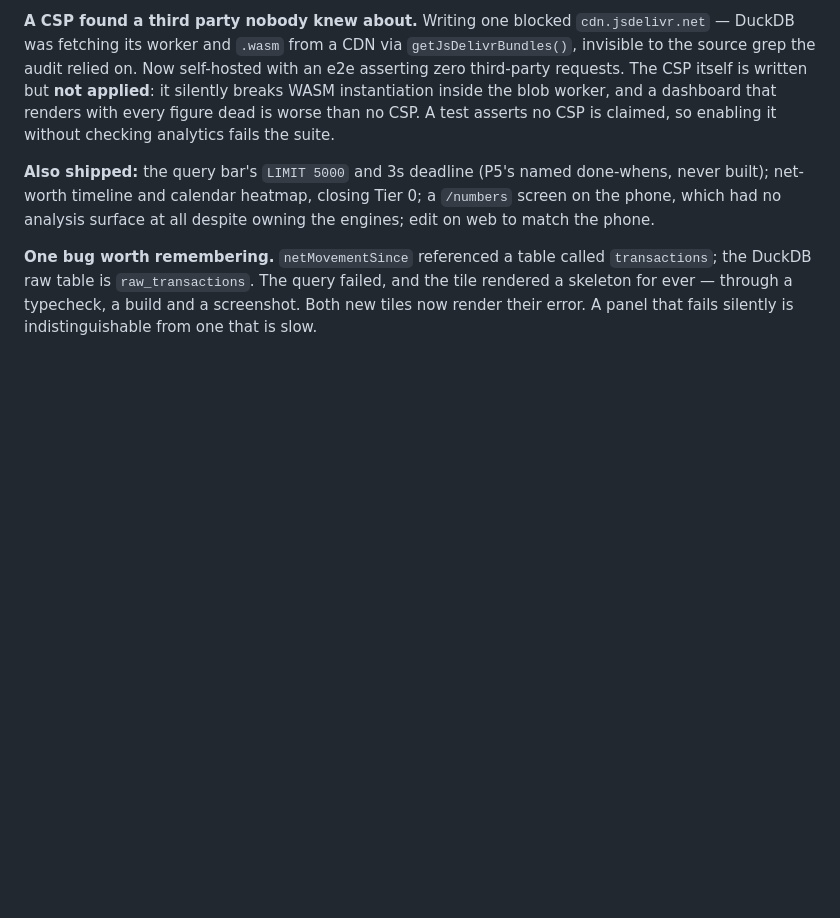
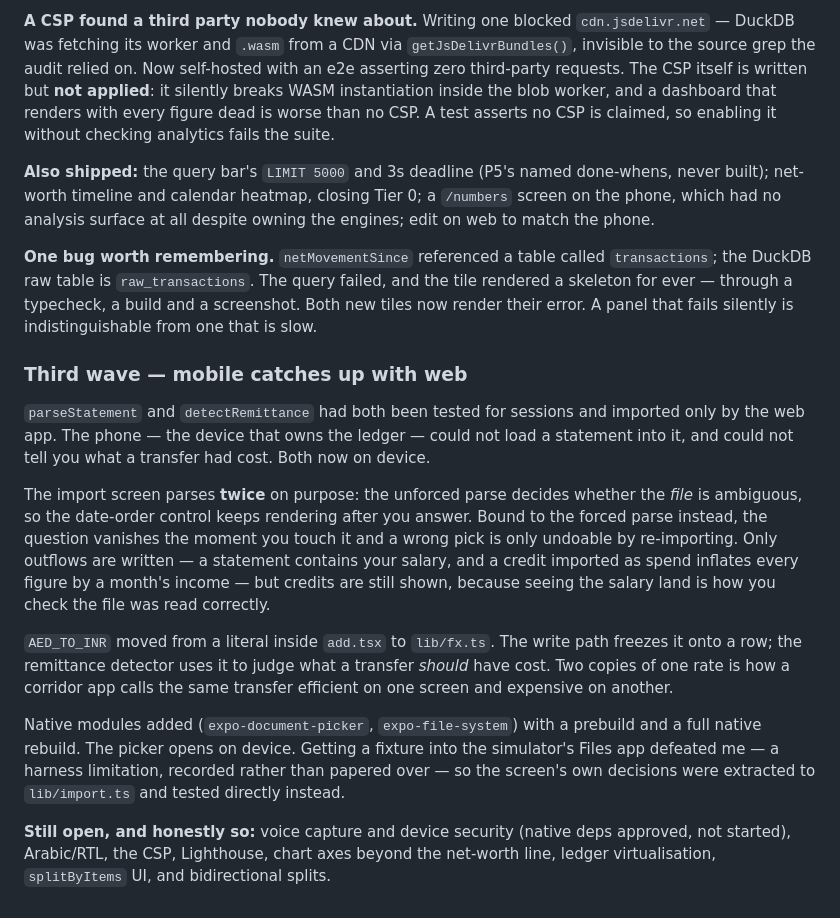
Before and after one commit to krish2105/raseed, a Markdown page: docs/DECISIONS.md, the part around the change. Rendered like a GitHub page; blank space fills up the shorter version.

Commit message:
docs: record the third wave and what is honestly still open
Co-Authored-By: Claude Opus 5 <noreply@anthropic.com>

```diff
--- a/docs/DECISIONS.md
+++ b/docs/DECISIONS.md
@@ -1412,3 +1412,30 @@ the phone.
 DuckDB raw table is `raw_transactions`. The query failed, and the tile rendered a skeleton for
 ever — through a typecheck, a build and a screenshot. Both new tiles now render their error.
 A panel that fails silently is indistinguishable from one that is slow.
+
+### Third wave — mobile catches up with web
+
+`parseStatement` and `detectRemittance` had both been tested for sessions and imported only by
+the web app. The phone — the device that owns the ledger — could not load a statement into it,
+and could not tell you what a transfer had cost. Both now on device.
+
+The import screen parses **twice** on purpose: the unforced parse decides whether the *file* is
+ambiguous, so the date-order control keeps rendering after you answer. Bound to the forced
+parse instead, the question vanishes the moment you touch it and a wrong pick is only undoable
+by re-importing. Only outflows are written — a statement contains your salary, and a credit
+imported as spend inflates every figure by a month's income — but credits are still shown,
+because seeing the salary land is how you check the file was read correctly.
+
+`AED_TO_INR` moved from a literal inside `add.tsx` to `lib/fx.ts`. The write path freezes it
+onto a row; the remittance detector uses it to judge what a transfer *should* have cost. Two
+copies of one rate is how a corridor app calls the same transfer efficient on one screen and
+expensive on another.
+
+Native modules added (`expo-document-picker`, `expo-file-system`) with a prebuild and a full
+native rebuild. The picker opens on device. Getting a fixture into the simulator's Files app
+defeated me — a harness limitation, recorded rather than papered over — so the screen's own
+decisions were extracted to `lib/import.ts` and tested directly instead.
+
+**Still open, and honestly so:** voice capture and device security (native deps approved, not
+started), Arabic/RTL, the CSP, Lighthouse, chart axes beyond the net-worth line, ledger
+virtualisation, `splitByItems` UI, and bidirectional splits.
```
Also changed, not shown: docs/AUDIT.md (+2 -2 lines), docs/PROGRESS.md (+1 -1 lines).
